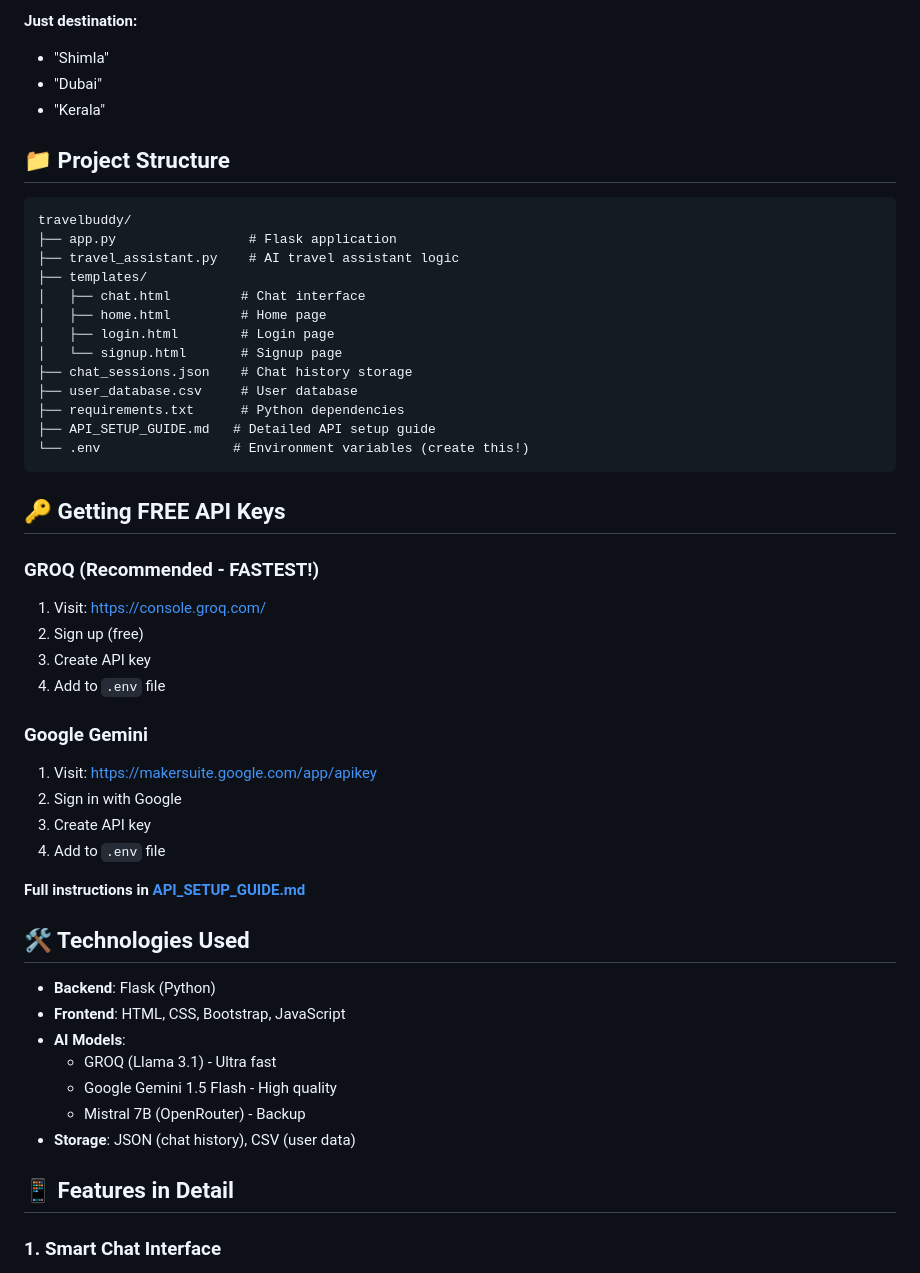
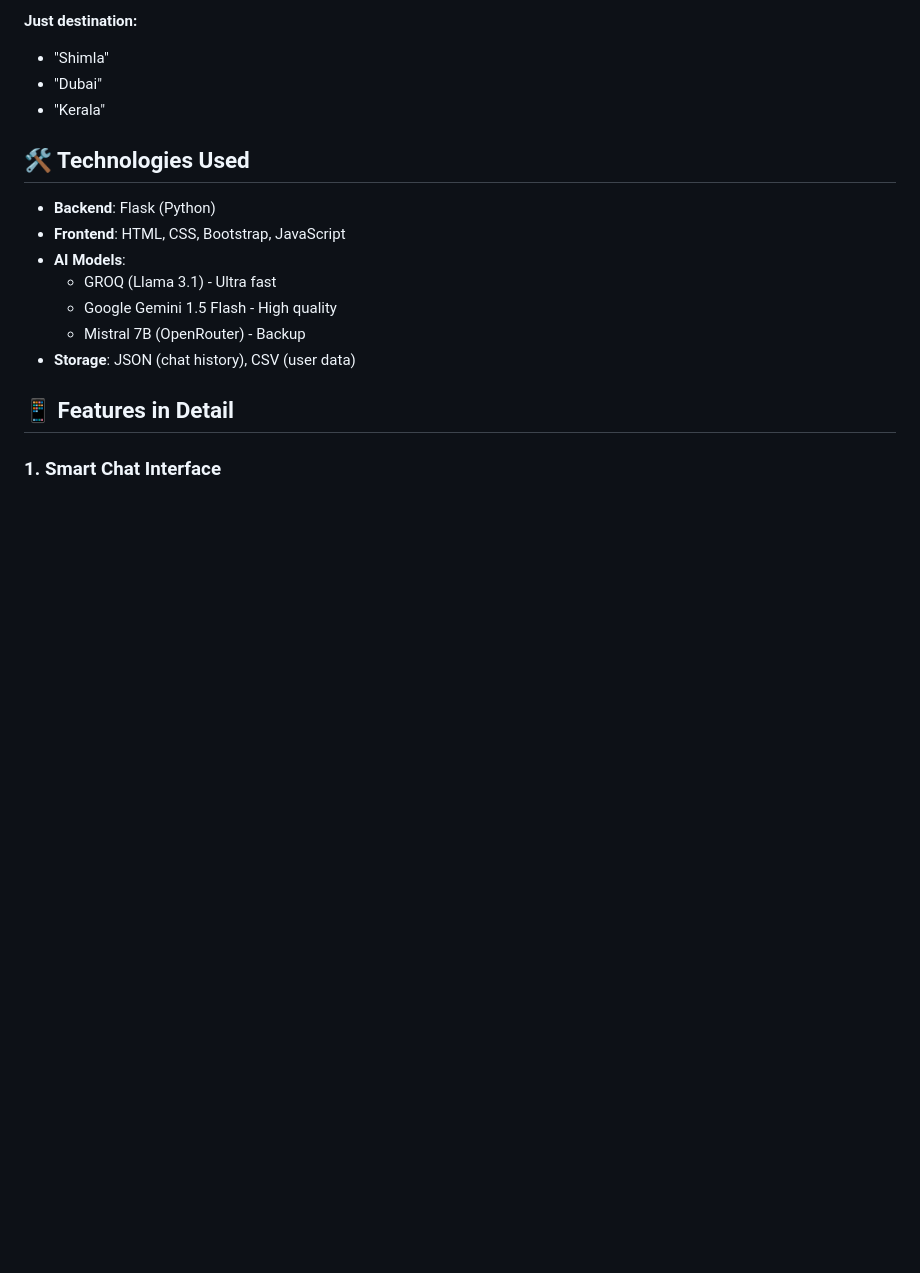
Before and after one commit to Kartikeysharma1972/Travelbuddy, a Markdown page: README.md, the part around one of its changes. Rendered like a GitHub page; blank space fills up the shorter version.

````diff
--- a/README.md
+++ b/README.md
@@ -108,39 +60,9 @@ The bot understands multiple languages and styles:
 - "Dubai"
 - "Kerala"
 
-## 📁 Project Structure
 
-```
-travelbuddy/
-├── app.py                 # Flask application
-├── travel_assistant.py    # AI travel assistant logic
-├── templates/
-│   ├── chat.html         # Chat interface
-│   ├── home.html         # Home page
-│   ├── login.html        # Login page
-│   └── signup.html       # Signup page
-├── chat_sessions.json    # Chat history storage
-├── user_database.csv     # User database
-├── requirements.txt      # Python dependencies
-├── API_SETUP_GUIDE.md   # Detailed API setup guide
-└── .env                 # Environment variables (create this!)
-```
 
-## 🔑 Getting FREE API Keys
 
-### GROQ (Recommended - FASTEST!)
-1. Visit: https://console.groq.com/
-2. Sign up (free)
-3. Create API key
-4. Add to `.env` file
-
-### Google Gemini
-1. Visit: https://makersuite.google.com/app/apikey
-2. Sign in with Google
-3. Create API key
-4. Add to `.env` file
-
-**Full instructions in [API_SETUP_GUIDE.md](API_SETUP_GUIDE.md)**
 
 ## 🛠️ Technologies Used
 
````
Also changed, not shown: other parts of README.md (+0 -48 lines).
